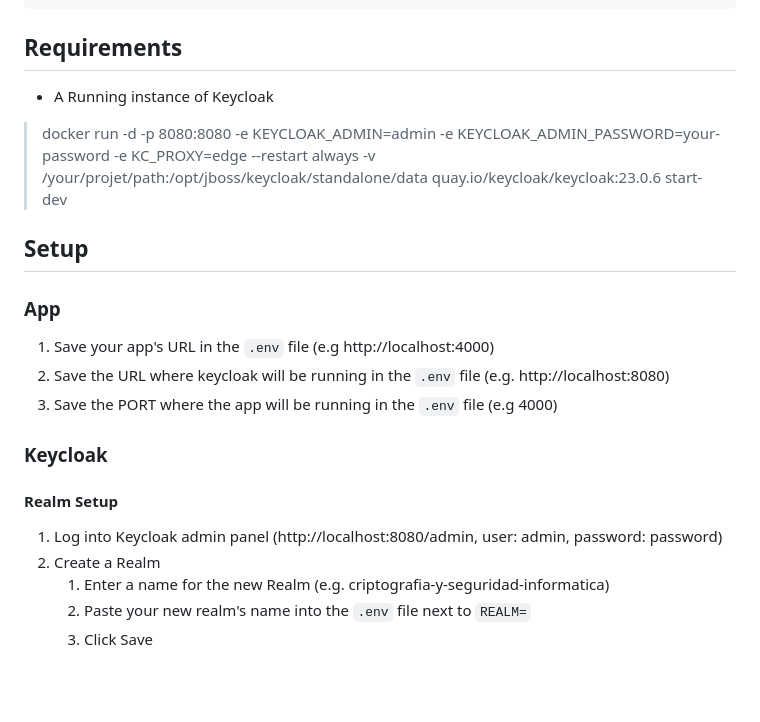
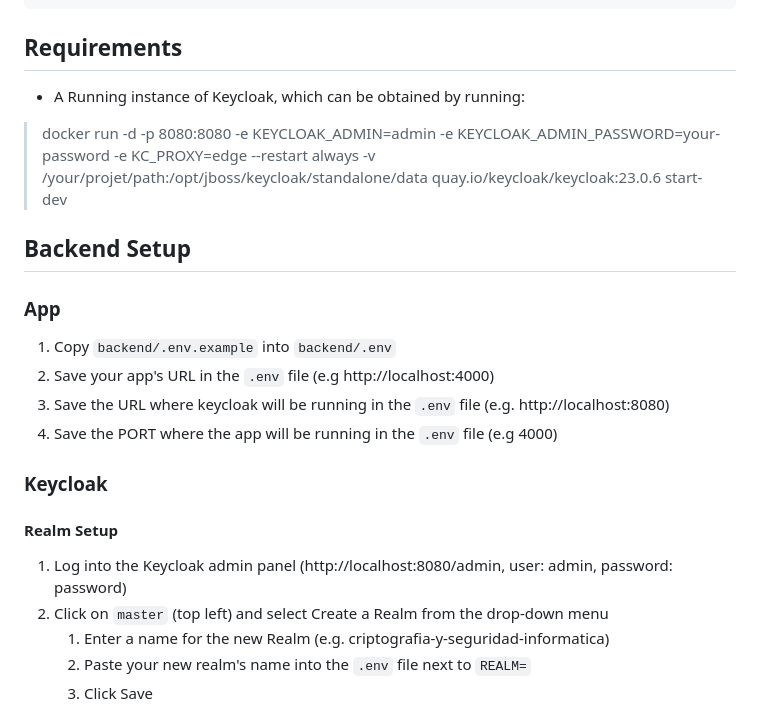
Before and after one commit to F-Papa/openid-connect-demo, a Markdown page: README.md, the part around the change. Drawn GitHub-style; blank space fills up the shorter version.

Commit message:
docs: improve README

```diff
--- a/README.md
+++ b/README.md
@@ -8,24 +8,25 @@
 
 ## Requirements
 
-- A Running instance of Keycloak
+- A Running instance of Keycloak, which can be obtained by running:
 
 > docker run -d -p 8080:8080 -e KEYCLOAK_ADMIN=admin -e KEYCLOAK_ADMIN_PASSWORD=your-password -e KC_PROXY=edge --restart always -v /your/projet/path:/opt/jboss/keycloak/standalone/data quay.io/keycloak/keycloak:23.0.6 start-dev
 
-## Setup
+## Backend Setup
 
 ### App
 
-1. Save your app's URL in the `.env` file (e.g http://localhost:4000)
-2. Save the URL where keycloak will be running in the `.env` file (e.g. http://localhost:8080)
-3. Save the PORT where the app will be running in the `.env` file (e.g 4000)
+1. Copy `backend/.env.example` into `backend/.env`
+2. Save your app's URL in the `.env` file (e.g http://localhost:4000)
+3. Save the URL where keycloak will be running in the `.env` file (e.g. http://localhost:8080)
+4. Save the PORT where the app will be running in the `.env` file (e.g 4000)
 
 ### Keycloak
 
 #### Realm Setup
 
-1. Log into Keycloak admin panel (http://localhost:8080/admin, user: admin, password: password)
-2. Create a Realm
+1. Log into the Keycloak admin panel (http://localhost:8080/admin, user: admin, password: password)
+2. Click on `master` (top left) and select Create a Realm from the drop-down menu
    1. Enter a name for the new Realm (e.g. criptografia-y-seguridad-informatica)
    2. Paste your new realm's name into the `.env` file next to `REALM=`
    3. Click Save
```
